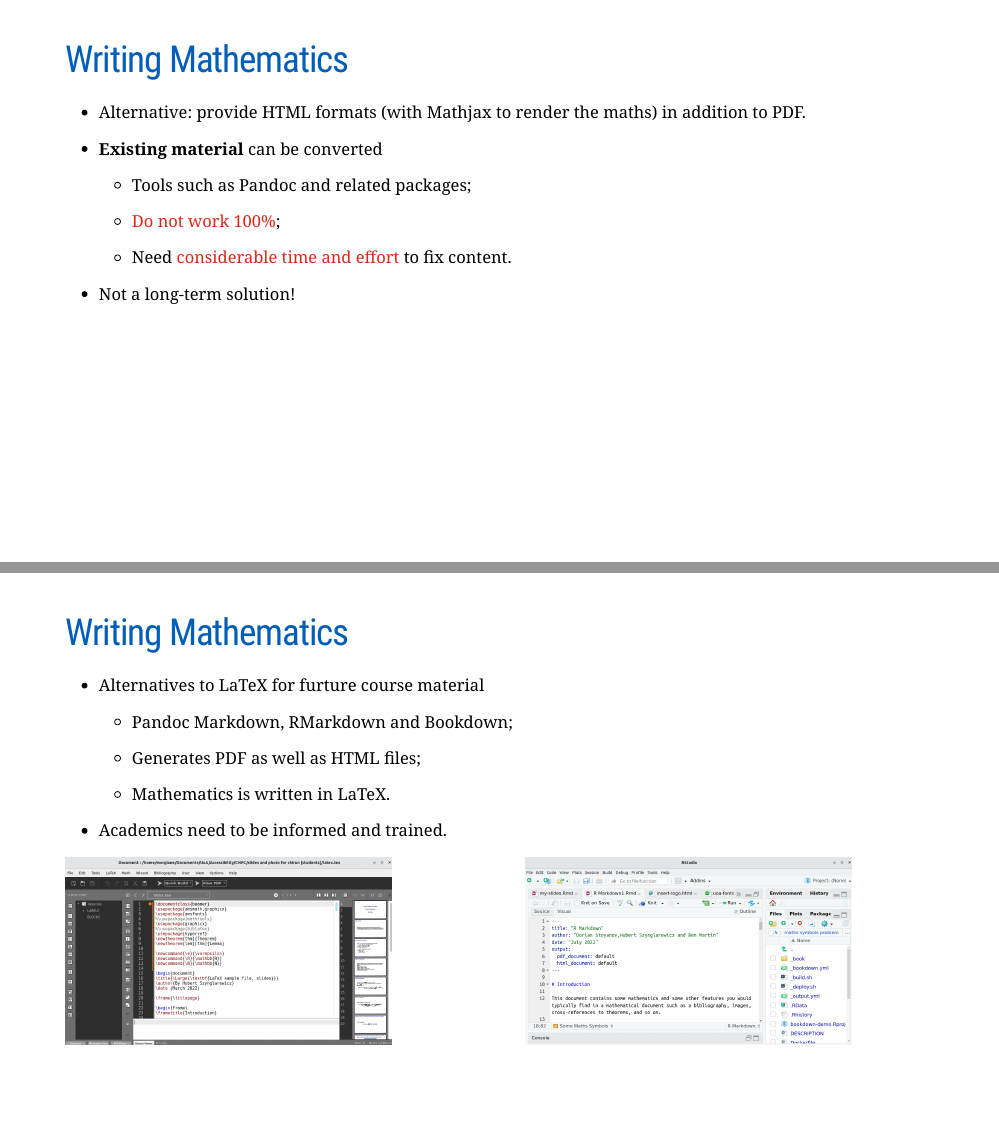
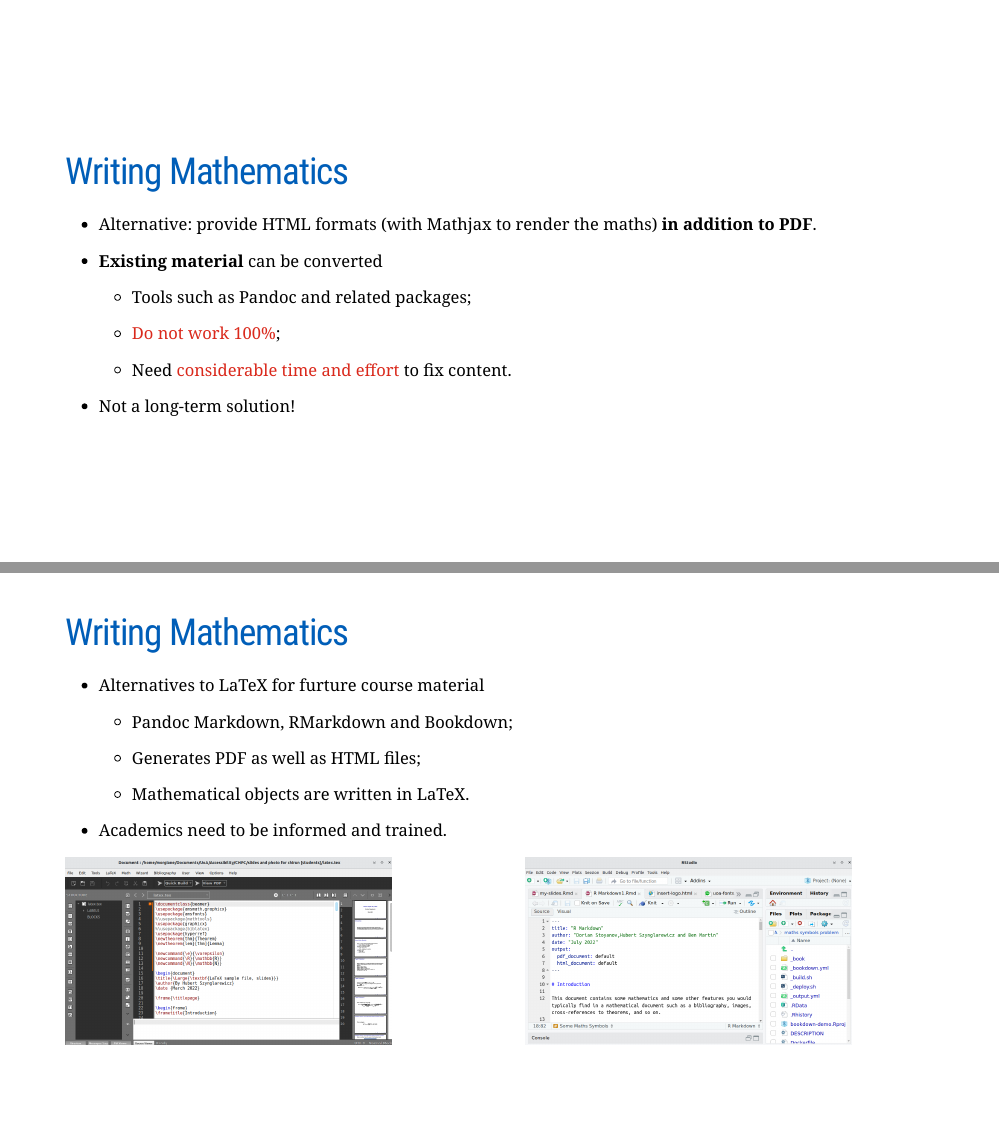
Before and after one commit to MorgianeRichardBroche/HETL-2023-Xaringan-slides, an R Markdown document (my-slides.Rmd): pages 9 and 10 of 16, joined at a grey line. Rendered offline with R 4.5, knitr and Pandoc, with nearby package versions; the slides are laid out offline by our stand-in for remark.js, each with all of its steps uncovered, in fonts that may differ from those the slides ask for, and without slide numbers, shadows or browser add-ons; a font, style sheet, LaTeX package, included part or bibliography that could not be used is replaced or left out.

Commit message:
Corrections from Dave 11.06.23

```diff
--- a/my-slides.Rmd
+++ b/my-slides.Rmd
@@ -166,10 +166,11 @@ cannot be dynamically modified by reader.
 ]
 
 ---
+class: middle
 
 # Writing Mathematics
 
-* Alternative: provide HTML formats (with Mathjax to render the maths) in addition to PDF.
+* Alternative: provide HTML formats (with Mathjax to render the maths) **in addition to PDF**.
 
 * **Existing material** can be converted
 
@@ -191,7 +192,7 @@ cannot be dynamically modified by reader.
 
   * Generates PDF as well as HTML files;
 
-  * Mathematics is written in LaTeX.
+  * Mathematical objects are written in LaTeX.
 
 * Academics need to be informed and trained.
 
```
Also changed, not shown: my-slides.html, my-slides.Rmd (6 more changed lines).
